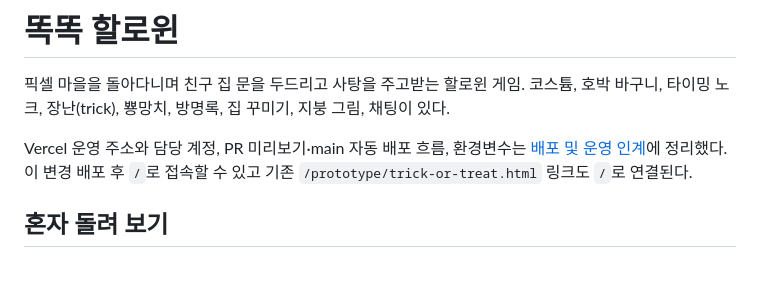
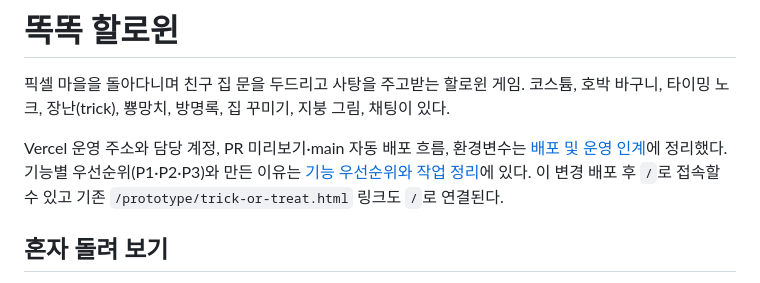
Before and after one commit to yejinkimis/trick-or-treat, a Markdown page: README.md, the part around the change. GitHub-like rendering.

```diff
--- a/README.md
+++ b/README.md
@@ -2,7 +2,7 @@
 
 픽셀 마을을 돌아다니며 친구 집 문을 두드리고 사탕을 주고받는 할로윈 게임. 코스튬, 호박 바구니, 타이밍 노크, 장난(trick), 뿅망치, 방명록, 집 꾸미기, 지붕 그림, 채팅이 있다.
 
-Vercel 운영 주소와 담당 계정, PR 미리보기·main 자동 배포 흐름, 환경변수는 [배포 및 운영 인계](docs/DEPLOYMENT.md)에 정리했다. 이 변경 배포 후 `/`로 접속할 수 있고 기존 `/prototype/trick-or-treat.html` 링크도 `/`로 연결된다.
+Vercel 운영 주소와 담당 계정, PR 미리보기·main 자동 배포 흐름, 환경변수는 [배포 및 운영 인계](docs/DEPLOYMENT.md)에 정리했다. 기능별 우선순위(P1·P2·P3)와 만든 이유는 [기능 우선순위와 작업 정리](docs/FEATURES.md)에 있다. 이 변경 배포 후 `/`로 접속할 수 있고 기존 `/prototype/trick-or-treat.html` 링크도 `/`로 연결된다.
 
 ## 혼자 돌려 보기
 
```
Also changed, not shown: docs/FEATURES.md (added, +76 -0 lines).
